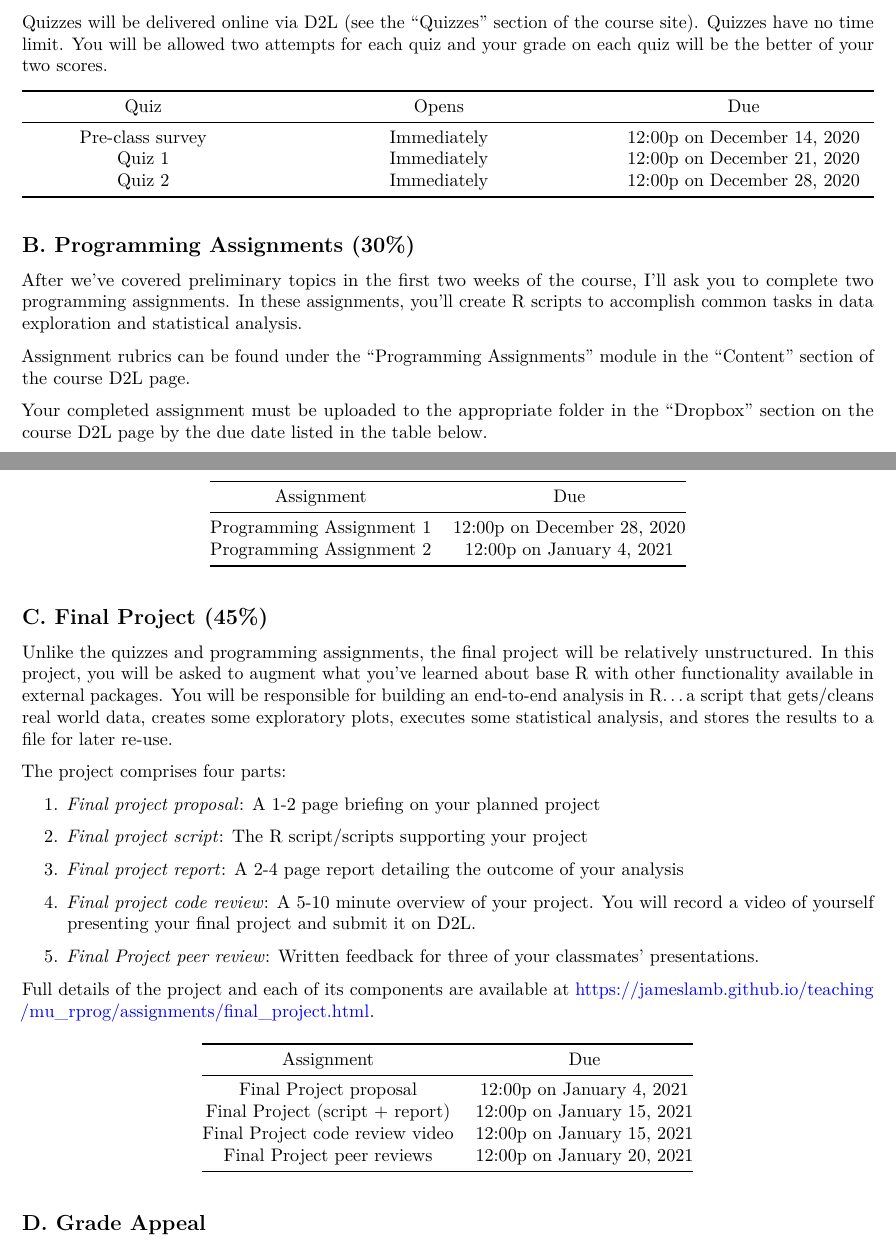
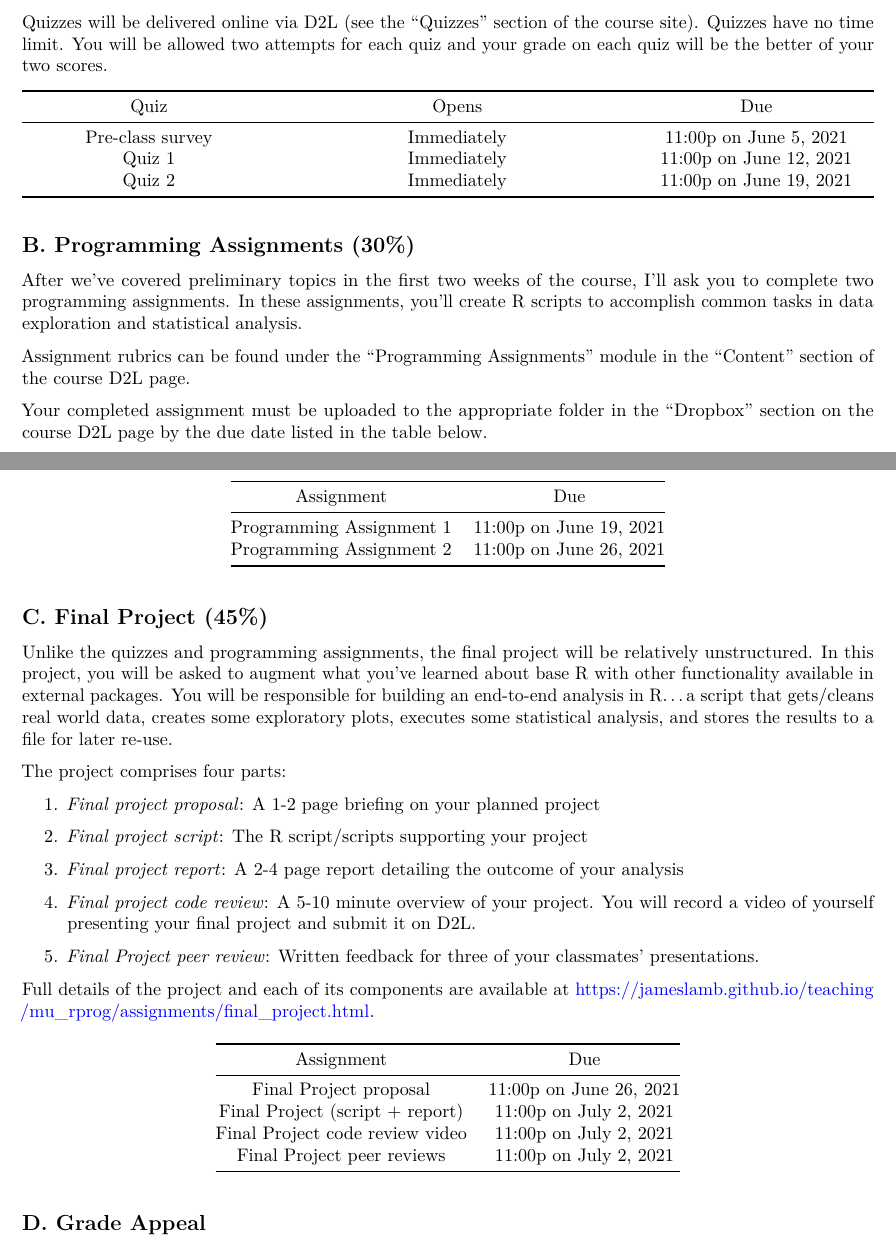
Before and after one commit to jameslamb/teaching, an R Markdown document (mu_rprog/syllabus-async.Rmd): two parts of pages 4 and 5 of 7, joined at a grey line, cut so that both start at the same text. Rendered offline with R 4.5, knitr and Pandoc, then LaTeX, with nearby package versions.

Commit message:
[mu_rprog] update syllabus-async dates (#113)
* [mu_rprog] update syllabus-async dates

* different times

```diff
--- a/mu_rprog/syllabus-async.Rmd
+++ b/mu_rprog/syllabus-async.Rmd
@@ -187,11 +187,11 @@ There will be two quizzes which will test your understanding of topics covered i
 
 Quizzes will be delivered online via D2L (see the "Quizzes" section of the course site). Quizzes have no time limit. You will be allowed two attempts for each quiz and your grade on each quiz will be the better of your two scores.
 
-|Quiz                       |Opens                             |Due                          |
-|:-------------------------:|:--------------------------------:|:---------------------------:|
-|Pre-class survey           | Immediately                      | 12:00p on December 14, 2020 |
-|Quiz 1                     | Immediately                      | 12:00p on December 21, 2020 |
-|Quiz 2                     | Immediately                      | 12:00p on December 28, 2020 |
+|Quiz                       |Opens                             |Due                      |
+|:-------------------------:|:--------------------------------:|:-----------------------:|
+|Pre-class survey           | Immediately                      | 11:00p on June 5, 2021  |
+|Quiz 1                     | Immediately                      | 11:00p on June 12, 2021 |
+|Quiz 2                     | Immediately                      | 11:00p on June 19, 2021 |
 
 \subsection{B. Programming Assignments (30\%)}
 
@@ -201,10 +201,10 @@ Assignment rubrics can be found under the "Programming Assignments" module in th
 
 Your completed assignment must be uploaded to the appropriate folder in the "Dropbox" section on the course D2L page by the due date listed in the table below.
 
-|Assignment                 |Due                          |
-|:-------------------------:|:---------------------------:|
-|Programming Assignment 1   | 12:00p on December 28, 2020 |
-|Programming Assignment 2   | 12:00p on January 4, 2021   |
+|Assignment                 |Due                      |
+|:-------------------------:|:-----------------------:|
+|Programming Assignment 1   | 11:00p on June 19, 2021 |
+|Programming Assignment 2   | 11:00p on June 26, 2021 |
 
 \subsection{C. Final Project (45\%)}
 
@@ -223,12 +223,12 @@ The project comprises four parts:
 
 Full details of the project and each of its components are available at [https://jameslamb.github.io/teaching/mu_rprog/assignments/final_project.html](https://jameslamb.github.io/teaching/mu_rprog/assignments/final_project.html).
 
-|Assignment                      |Due                         |
-|:------------------------------:|:--------------------------:|
-|Final Project proposal          | 12:00p on January 4, 2021  |
-|Final Project (script + report) | 12:00p on January 15, 2021 |
-|Final Project code review video | 12:00p on January 15, 2021 |
-|Final Project peer reviews      | 12:00p on January 20, 2021 |
+|Assignment                      |Due                       |
+|:------------------------------:|:------------------------:|
+|Final Project proposal          | 11:00p on June 26, 2021  |
+|Final Project (script + report) | 11:00p on July 2, 2021   |
+|Final Project code review video | 11:00p on July 2, 2021   |
+|Final Project peer reviews      | 11:00p on July 2, 2021   |
 
 \subsection{D. Grade Appeal}
 
```
Also changed, not shown: mu_rprog/syllabus-async.Rmd (16 more changed lines).
